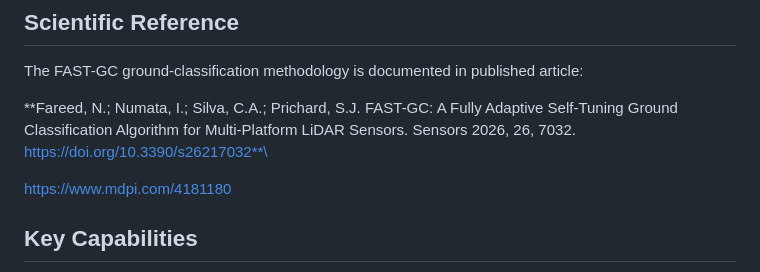
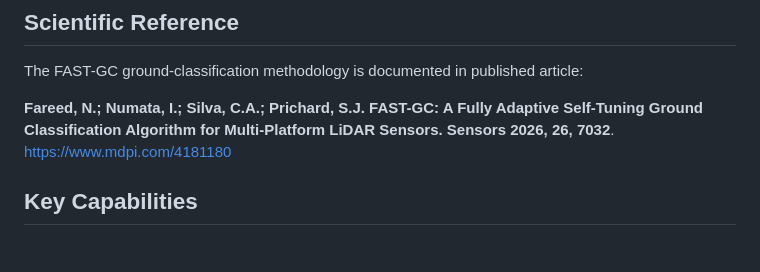
Before and after one commit to nadeemfareed/FAST-GC, a Markdown page: README.md, the part around the change. Drawn GitHub-style.

```diff
--- a/README.md
+++ b/README.md
@@ -59,8 +59,7 @@ a computational backend.
 The FAST-GC ground-classification methodology is documented in published article:
 
 **Fareed, N.; Numata, I.; Silva, C.A.; Prichard, S.J. FAST-GC:
-A Fully Adaptive Self-Tuning Ground Classification Algorithm for Multi-Platform LiDAR Sensors. Sensors 2026, 26, 7032. https://doi.org/10.3390/s26217032**\
-
+A Fully Adaptive Self-Tuning Ground Classification Algorithm for Multi-Platform LiDAR Sensors. Sensors 2026, 26, 7032**.
 https://www.mdpi.com/4181180
 ## Key Capabilities
 
```
